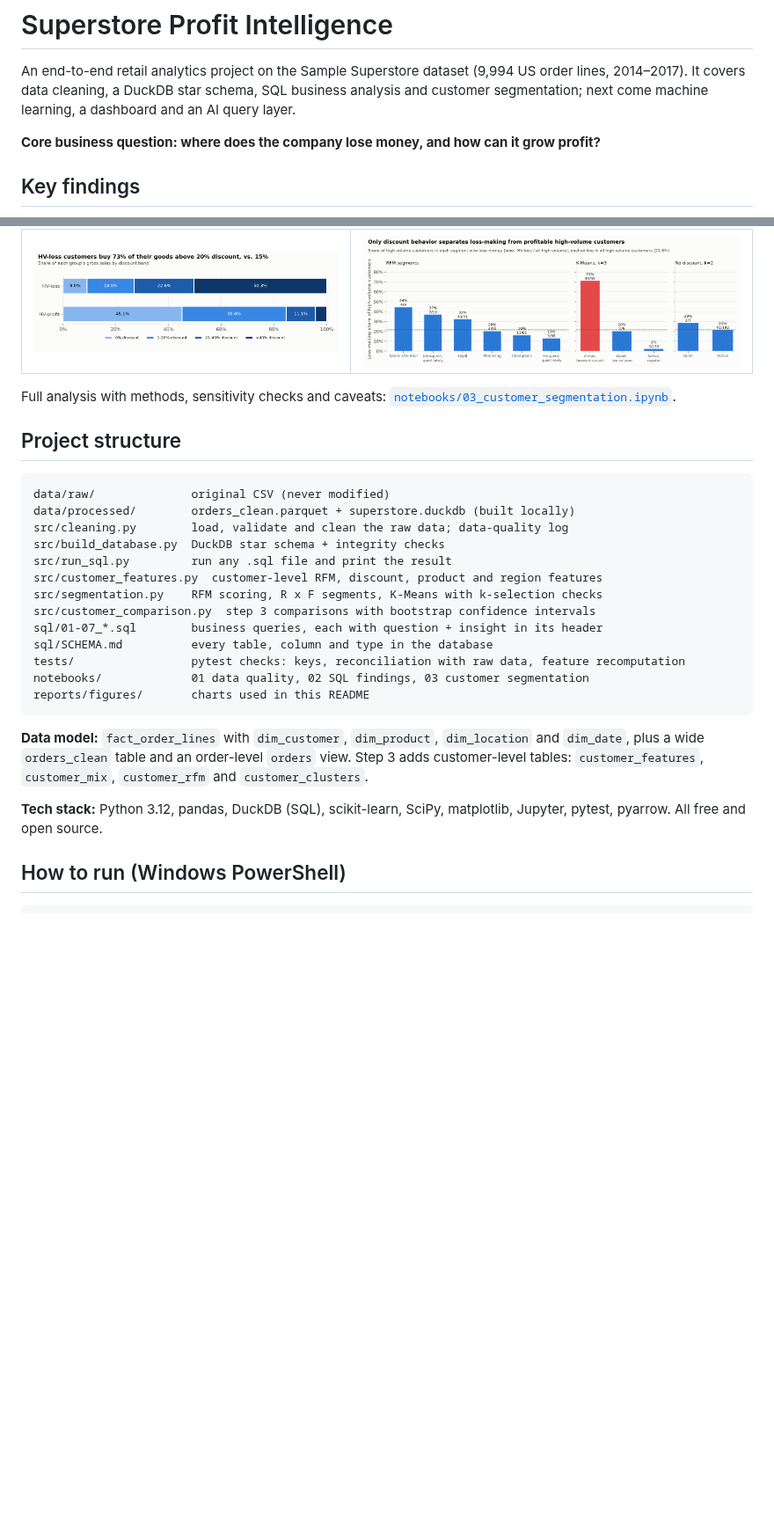
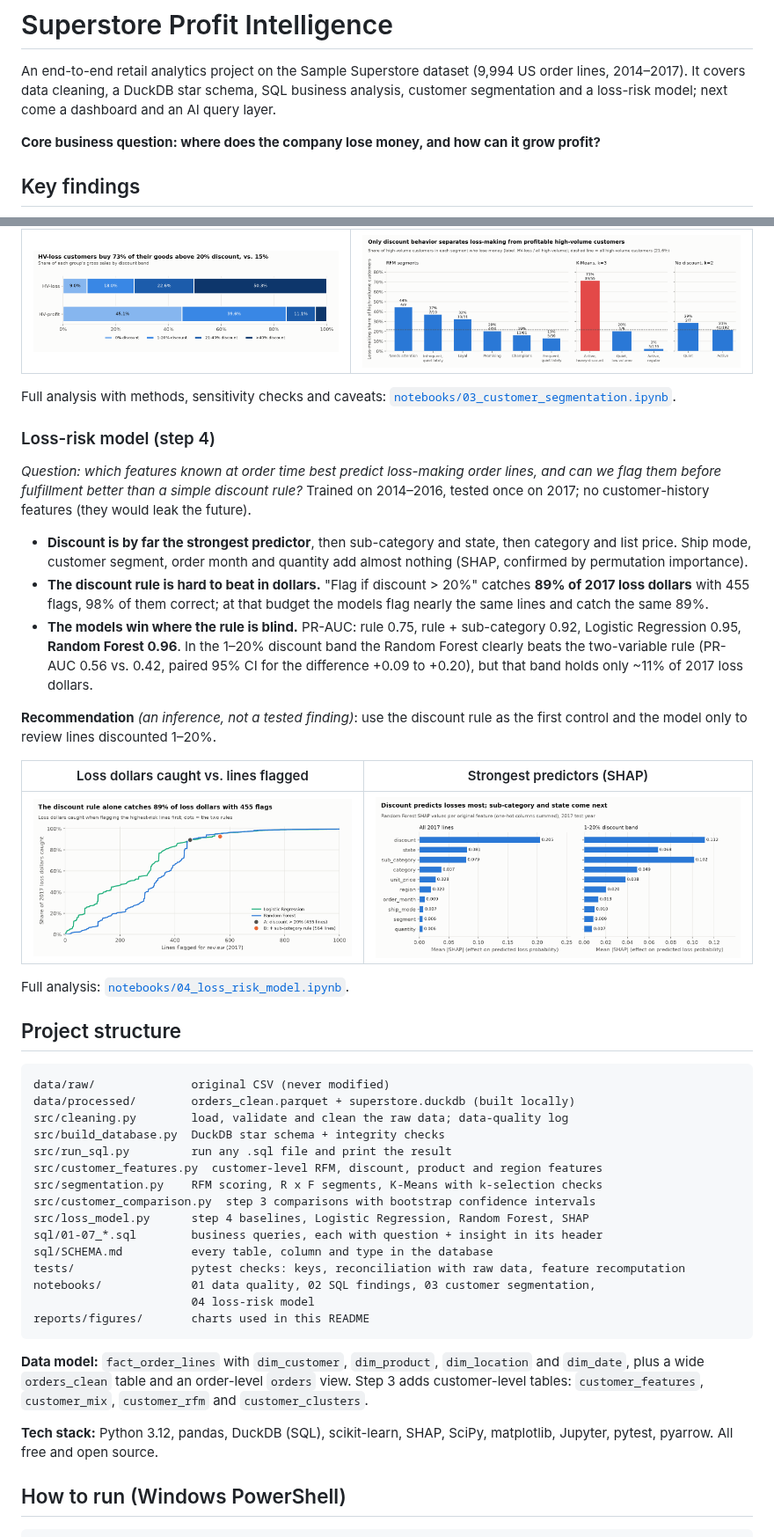
Before and after one commit to orelrubin2/superstore-profit-intelligence, a Markdown page: README.md, 2 parts joined by grey strips. Shown at 88% size. GitHub-like rendering; pictures changed too: reports/figures/04_02_loss_dollars_by_budget.png (added), reports/figures/04_03_shap_ranking.png (added); blank space fills up the shorter version.

````diff
--- a/README.md
+++ b/README.md
@@ -2,7 +2,7 @@
 
 An end-to-end retail analytics project on the Sample Superstore dataset (9,994 US
 order lines, 2014–2017). It covers data cleaning, a DuckDB star schema, SQL business
-analysis and customer segmentation; next come machine learning, a dashboard and an AI
+analysis, customer segmentation and a loss-risk model; next come a dashboard and an AI
 query layer.
 
 **Core business question: where does the company lose money, and how can it grow profit?**
@@ -75,6 +75,32 @@ need a pilot or A/B test.
 Full analysis with methods, sensitivity checks and caveats:
 [`notebooks/03_customer_segmentation.ipynb`](notebooks/03_customer_segmentation.ipynb).
 
+### Loss-risk model (step 4)
+
+*Question: which features known at order time best predict loss-making order lines, and
+can we flag them before fulfillment better than a simple discount rule?* Trained on
+2014–2016, tested once on 2017; no customer-history features (they would leak the future).
+
+- **Discount is by far the strongest predictor**, then sub-category and state, then
+  category and list price. Ship mode, customer segment, order month and quantity add
+  almost nothing (SHAP, confirmed by permutation importance).
+- **The discount rule is hard to beat in dollars.** "Flag if discount > 20%" catches
+  **89% of 2017 loss dollars** with 455 flags, 98% of them correct; at that budget the
+  models flag nearly the same lines and catch the same 89%.
+- **The models win where the rule is blind.** PR-AUC: rule 0.75, rule + sub-category 0.92,
+  Logistic Regression 0.95, **Random Forest 0.96**. In the 1–20% discount band the Random
+  Forest clearly beats the two-variable rule (PR-AUC 0.56 vs. 0.42, paired 95% CI for the
+  difference +0.09 to +0.20), but that band holds only ~11% of 2017 loss dollars.
+
+**Recommendation** *(an inference, not a tested finding)*: use the discount rule as the
+first control and the model only to review lines discounted 1–20%.
+
+| Loss dollars caught vs. lines flagged | Strongest predictors (SHAP) |
+|---|---|
+| ![Loss dollars caught by flag budget](reports/figures/04_02_loss_dollars_by_budget.png) | ![SHAP ranking](reports/figures/04_03_shap_ranking.png) |
+
+Full analysis: [`notebooks/04_loss_risk_model.ipynb`](notebooks/04_loss_risk_model.ipynb).
+
 ## Project structure
 
 ```
@@ -86,10 +112,12 @@ src/run_sql.py         run any .sql file and print the result
 src/customer_features.py  customer-level RFM, discount, product and region features
 src/segmentation.py    RFM scoring, R x F segments, K-Means with k-selection checks
 src/customer_comparison.py  step 3 comparisons with bootstrap confidence intervals
+src/loss_model.py      step 4 baselines, Logistic Regression, Random Forest, SHAP
 sql/01-07_*.sql        business queries, each with question + insight in its header
 sql/SCHEMA.md          every table, column and type in the database
 tests/                 pytest checks: keys, reconciliation with raw data, feature recomputation
-notebooks/             01 data quality, 02 SQL findings, 03 customer segmentation
+notebooks/             01 data quality, 02 SQL findings, 03 customer segmentation,
+                       04 loss-risk model
 reports/figures/       charts used in this README
 ```
 
@@ -98,8 +126,8 @@ reports/figures/       charts used in this README
 customer-level tables: `customer_features`, `customer_mix`, `customer_rfm` and
 `customer_clusters`.
 
-**Tech stack:** Python 3.12, pandas, DuckDB (SQL), scikit-learn, SciPy, matplotlib, Jupyter,
-pytest, pyarrow.
+**Tech stack:** Python 3.12, pandas, DuckDB (SQL), scikit-learn, SHAP, SciPy, matplotlib,
+Jupyter, pytest, pyarrow.
 All free and open source.
 
 ## How to run (Windows PowerShell)
````
Also changed, not shown: other parts of README.md (+1 -1 lines), reports/figures/04_01_precision_recall.png (added), 4 other files.
